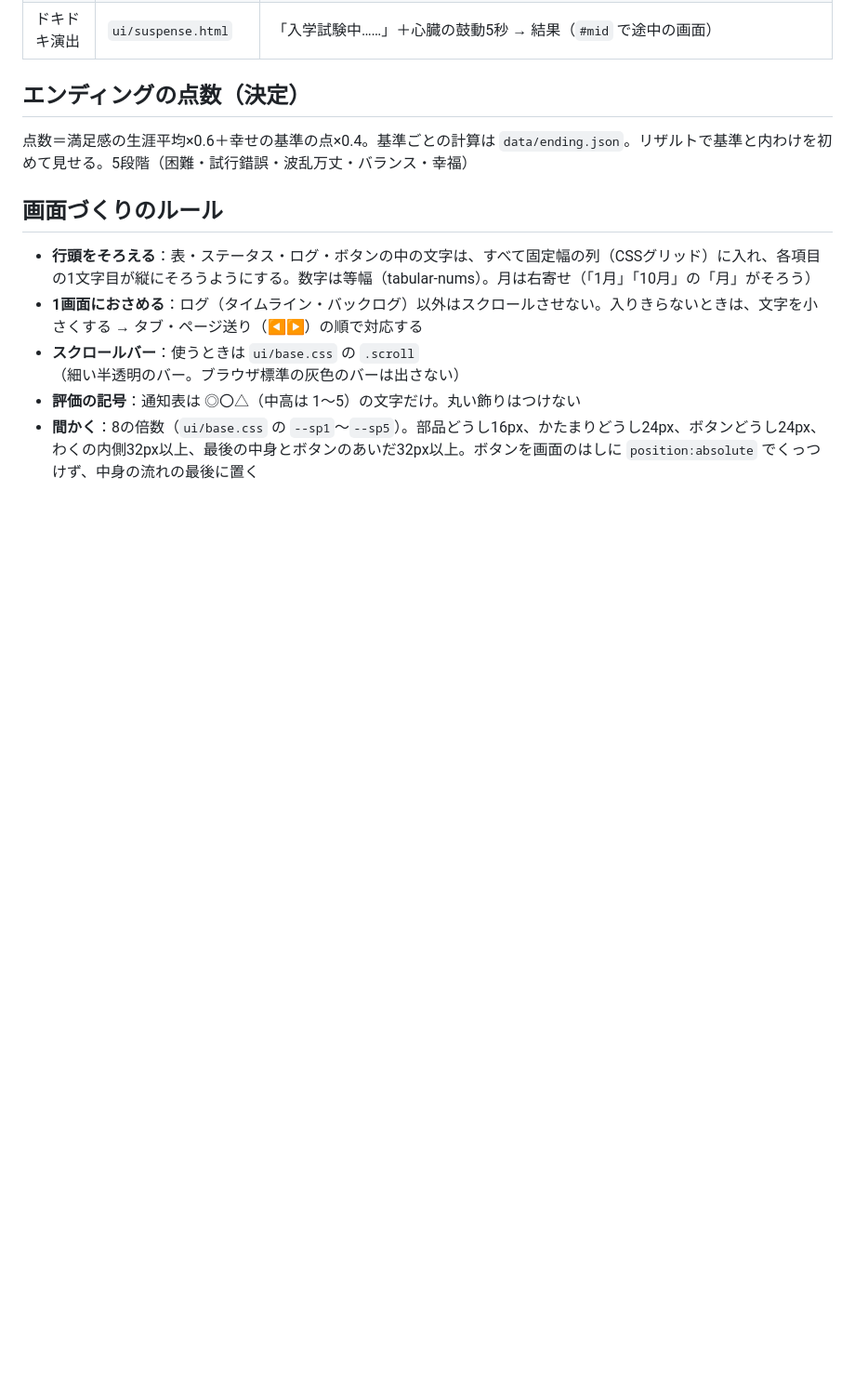
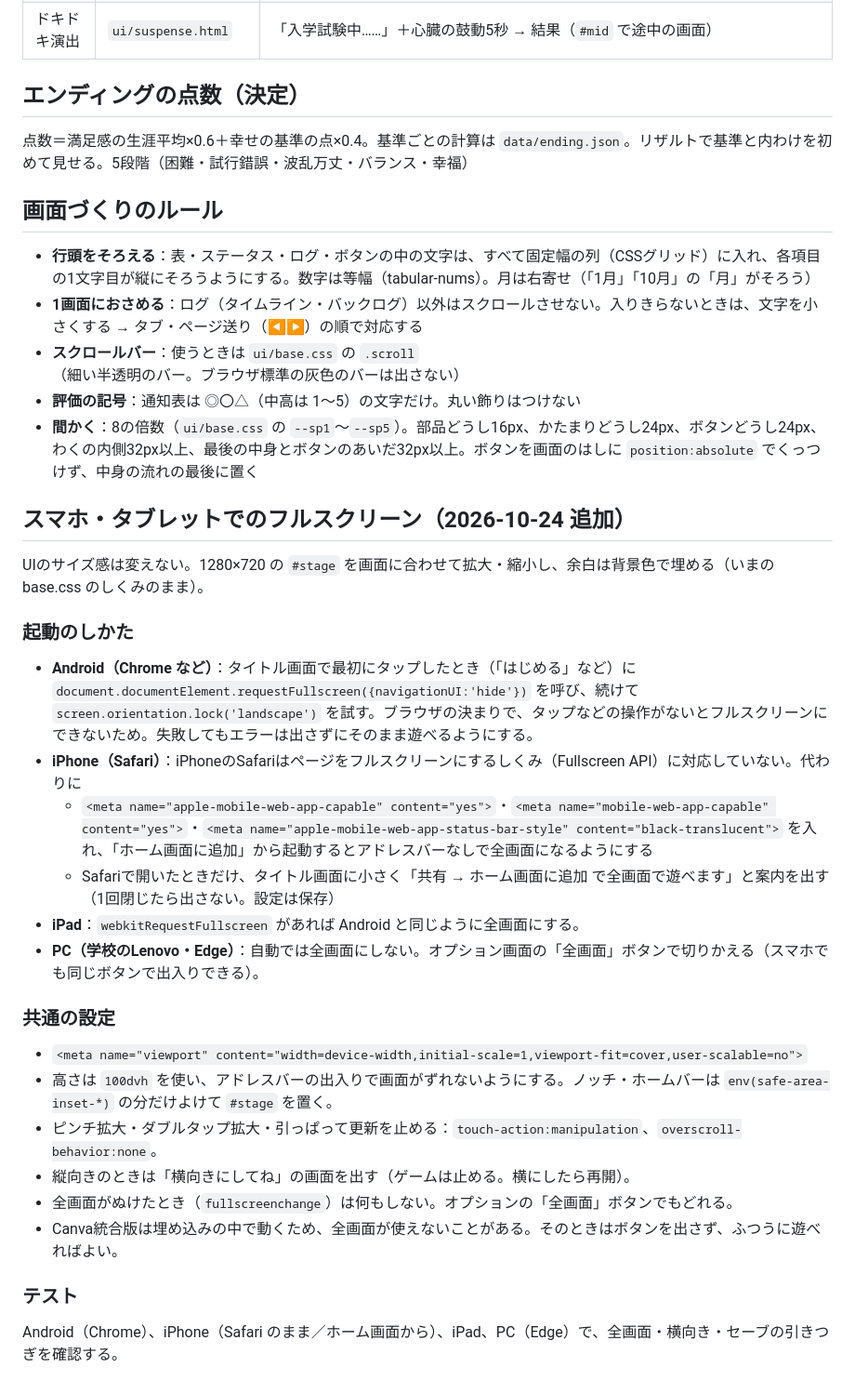
Before and after one commit to nochi-jpg/manabi-life, a Markdown page: docs/11-screens-and-save.md, the part around the change. Shown at 93% size. Rendered like a GitHub page; blank space fills up the shorter version.

Commit message:
仕様追加：スマホ・タブレットのフルスクリーン起動（docs/11, docs/12）
Co-Authored-By: Claude Opus 5.5 <noreply@anthropic.com>
Claude-Session: https://claude.ai/code/session_012Ykkd6u6XJnDDrw188TUiG

```diff
--- a/docs/11-screens-and-save.md
+++ b/docs/11-screens-and-save.md
@@ -33,3 +33,25 @@
 - **スクロールバー**：使うときは `ui/base.css` の `.scroll`（細い半透明のバー。ブラウザ標準の灰色のバーは出さない）
 - **評価の記号**：通知表は ◎〇△（中高は 1〜5）の文字だけ。丸い飾りはつけない
 - **間かく**：8の倍数（`ui/base.css` の `--sp1`〜`--sp5`）。部品どうし16px、かたまりどうし24px、ボタンどうし24px、わくの内側32px以上、最後の中身とボタンのあいだ32px以上。ボタンを画面のはしに `position:absolute` でくっつけず、中身の流れの最後に置く
+
+## スマホ・タブレットでのフルスクリーン（2026-10-24 追加）
+UIのサイズ感は変えない。1280×720 の `#stage` を画面に合わせて拡大・縮小し、余白は背景色で埋める（いまの base.css のしくみのまま）。
+
+### 起動のしかた
+- **Android（Chrome など）**：タイトル画面で最初にタップしたとき（「はじめる」など）に `document.documentElement.requestFullscreen({navigationUI:'hide'})` を呼び、続けて `screen.orientation.lock('landscape')` を試す。ブラウザの決まりで、タップなどの操作がないとフルスクリーンにできないため。失敗してもエラーは出さずにそのまま遊べるようにする。
+- **iPhone（Safari）**：iPhoneのSafariはページをフルスクリーンにするしくみ（Fullscreen API）に対応していない。代わりに
+  - `<meta name="apple-mobile-web-app-capable" content="yes">`・`<meta name="mobile-web-app-capable" content="yes">`・`<meta name="apple-mobile-web-app-status-bar-style" content="black-translucent">` を入れ、「ホーム画面に追加」から起動するとアドレスバーなしで全画面になるようにする
+  - Safariで開いたときだけ、タイトル画面に小さく「共有 → ホーム画面に追加 で全画面で遊べます」と案内を出す（1回閉じたら出さない。設定は保存）
+- **iPad**：`webkitRequestFullscreen` があれば Android と同じように全画面にする。
+- **PC（学校のLenovo・Edge）**：自動では全画面にしない。オプション画面の「全画面」ボタンで切りかえる（スマホでも同じボタンで出入りできる）。
+
+### 共通の設定
+- `<meta name="viewport" content="width=device-width,initial-scale=1,viewport-fit=cover,user-scalable=no">`
+- 高さは `100dvh` を使い、アドレスバーの出入りで画面がずれないようにする。ノッチ・ホームバーは `env(safe-area-inset-*)` の分だけよけて `#stage` を置く。
+- ピンチ拡大・ダブルタップ拡大・引っぱって更新を止める：`touch-action:manipulation`、`overscroll-behavior:none`。
+- 縦向きのときは「横向きにしてね」の画面を出す（ゲームは止める。横にしたら再開）。
+- 全画面がぬけたとき（`fullscreenchange`）は何もしない。オプションの「全画面」ボタンでもどれる。
+- Canva統合版は埋め込みの中で動くため、全画面が使えないことがある。そのときはボタンを出さず、ふつうに遊べればよい。
+
+### テスト
+Android（Chrome）、iPhone（Safari のまま／ホーム画面から）、iPad、PC（Edge）で、全画面・横向き・セーブの引きつぎを確認する。
```
Also changed, not shown: docs/12-before-implementation.md (+3 -0 lines).
